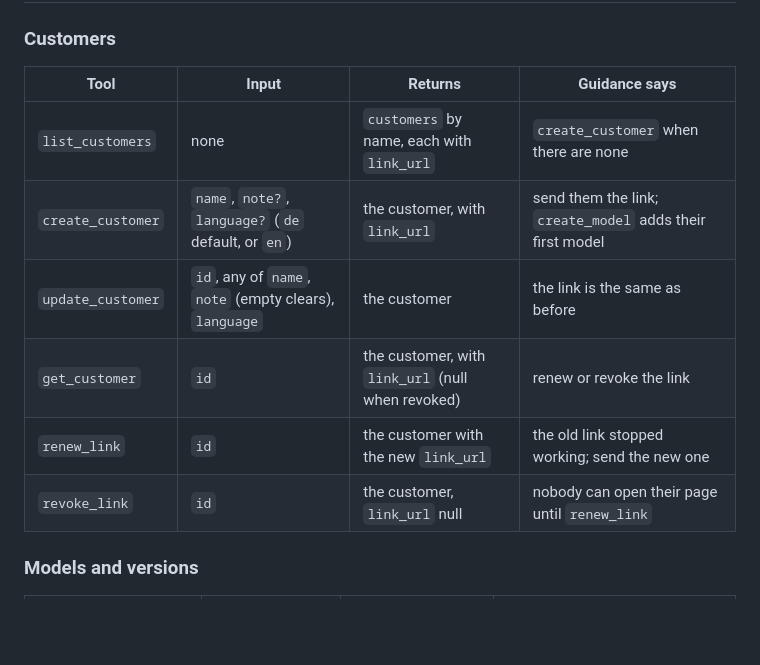
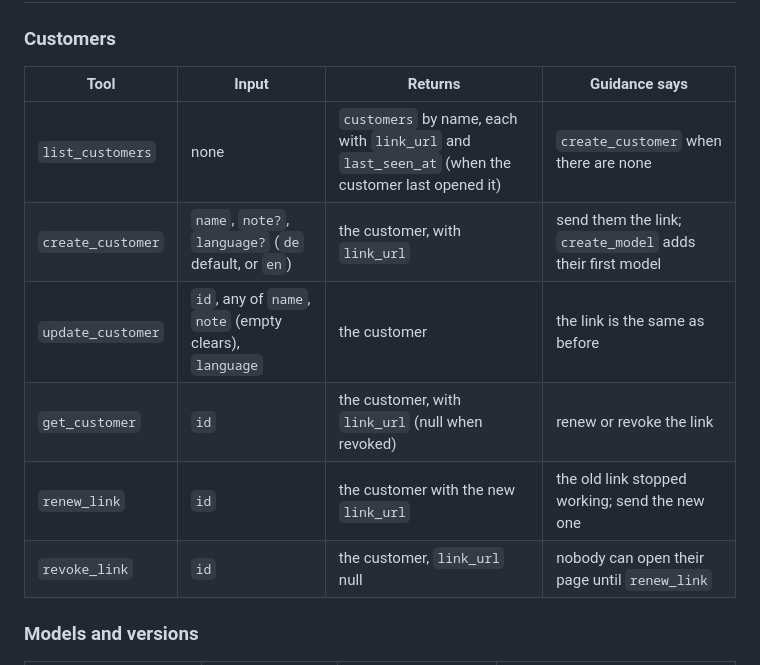
Before and after one commit to 3D-Bruckner/preview, a Markdown page: docs/mcp.md, the part around one of its changes. Drawn GitHub-style; blank space fills up the shorter version.

```diff
--- a/docs/mcp.md
+++ b/docs/mcp.md
@@ -15,14 +15,14 @@ preview's MCP server is at `<PUBLIC_URL>/mcp` (Streamable HTTP, POST only), for
 
 ### Customers
 
-| Tool              | Input                                                  | Returns                                           | Guidance says                                             |
-| ----------------- | ------------------------------------------------------ | ------------------------------------------------- | --------------------------------------------------------- |
-| `list_customers`  | none                                                   | `customers` by name, each with `link_url`         | `create_customer` when there are none                     |
-| `create_customer` | `name`, `note?`, `language?` (`de` default, or `en`)   | the customer, with `link_url`                     | send them the link; `create_model` adds their first model |
-| `update_customer` | `id`, any of `name`, `note` (empty clears), `language` | the customer                                      | the link is the same as before                            |
-| `get_customer`    | `id`                                                   | the customer, with `link_url` (null when revoked) | renew or revoke the link                                  |
-| `renew_link`      | `id`                                                   | the customer with the new `link_url`              | the old link stopped working; send the new one            |
-| `revoke_link`     | `id`                                                   | the customer, `link_url` null                     | nobody can open their page until `renew_link`             |
+| Tool              | Input                                                  | Returns                                                                                         | Guidance says                                             |
+| ----------------- | ------------------------------------------------------ | ----------------------------------------------------------------------------------------------- | --------------------------------------------------------- |
+| `list_customers`  | none                                                   | `customers` by name, each with `link_url` and `last_seen_at` (when the customer last opened it) | `create_customer` when there are none                     |
+| `create_customer` | `name`, `note?`, `language?` (`de` default, or `en`)   | the customer, with `link_url`                                                                   | send them the link; `create_model` adds their first model |
+| `update_customer` | `id`, any of `name`, `note` (empty clears), `language` | the customer                                                                                    | the link is the same as before                            |
+| `get_customer`    | `id`                                                   | the customer, with `link_url` (null when revoked)                                               | renew or revoke the link                                  |
+| `renew_link`      | `id`                                                   | the customer with the new `link_url`                                                            | the old link stopped working; send the new one            |
+| `revoke_link`     | `id`                                                   | the customer, `link_url` null                                                                   | nobody can open their page until `renew_link`             |
 
 ### Models and versions
 
```
Also changed, not shown: other parts of docs/mcp.md (+14 -14 lines), README.md (+1 -1 lines), docs/adr/0002-desktop-layouts-and-when-the-customer-looked.md (added, +54 -0 lines), docs/architecture.md (+10 -2 lines), docs/images/customer-model-page.png, 1 other file.
